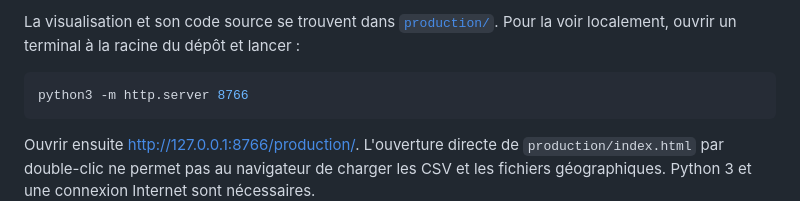
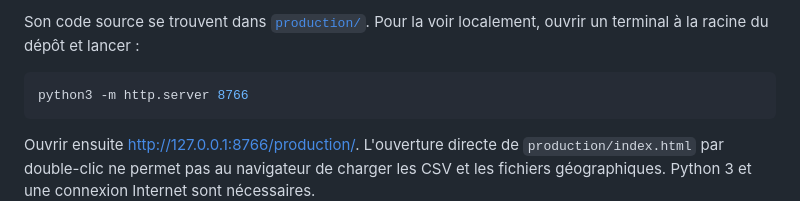
Before and after one commit to MathysGtr/odissee-defi-3_gautier-hislers, a Markdown page: README.md, the part around one of its changes. Drawn GitHub-style.

````diff
--- a/README.md
+++ b/README.md
@@ -69,5 +69,6 @@ La visualisation est accessible ici : <https://mathysgtr.github.io/defi-3_gautie
 
-La visualisation et son code source se trouvent dans [`production/`](production/). Pour la voir localement, ouvrir un terminal à la racine du dépôt et lancer :
+Son code source se trouvent dans [`production/`](production/).
+Pour la voir localement, ouvrir un terminal à la racine du dépôt et lancer :
 
 ```bash
 python3 -m http.server 8766
````
Also changed, not shown: other parts of README.md (+1 -1 lines).
